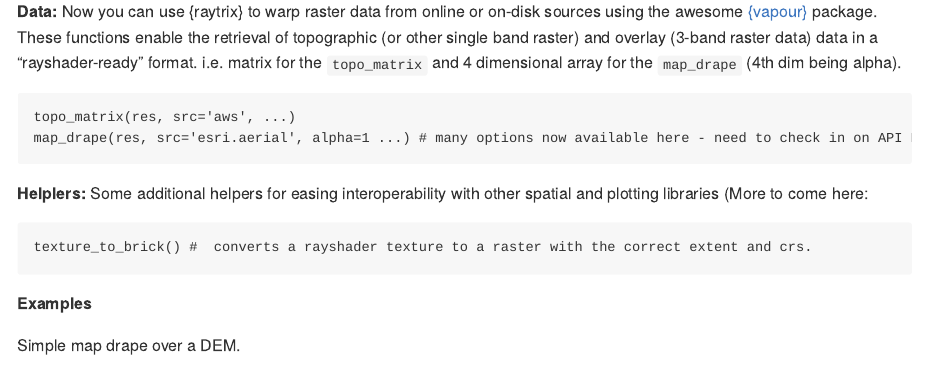
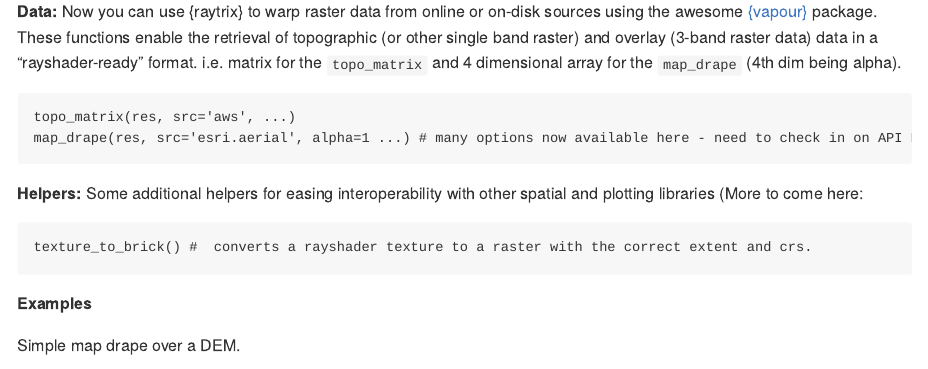
Before and after one commit to h-a-graham/raytrix, an R Markdown document (README.Rmd): the page in a window 1100 px wide, from 670 px down. Rendered offline with R 4.5, knitr and Pandoc, with nearby package versions; some code elsewhere in the file could not run offline; badge pictures from the web are left out; common packages that the code uses without loading them are loaded.

Commit message:
a couple of typos

````diff
--- a/README.Rmd
+++ b/README.Rmd
@@ -70,7 +70,7 @@ topo_matrix(res, src='aws', ...)
 map_drape(res, src='esri.aerial', alpha=1 ...) # many options now available here - need to check in on API Key requirements.
 ```
 
-**Helplers:**
+**Helpers:**
 Some additional helpers for easing interoperability with other spatial and
 plotting libraries (More to come here:
 
````
Also changed, not shown: README.Rmd (2 more changed lines).
